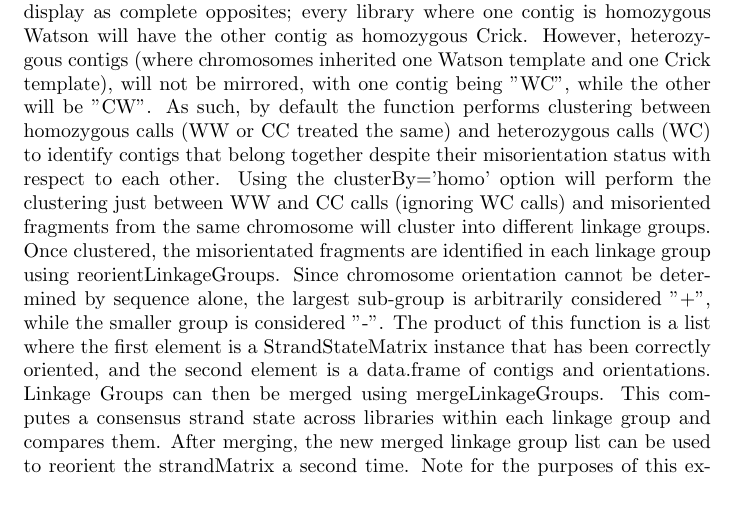
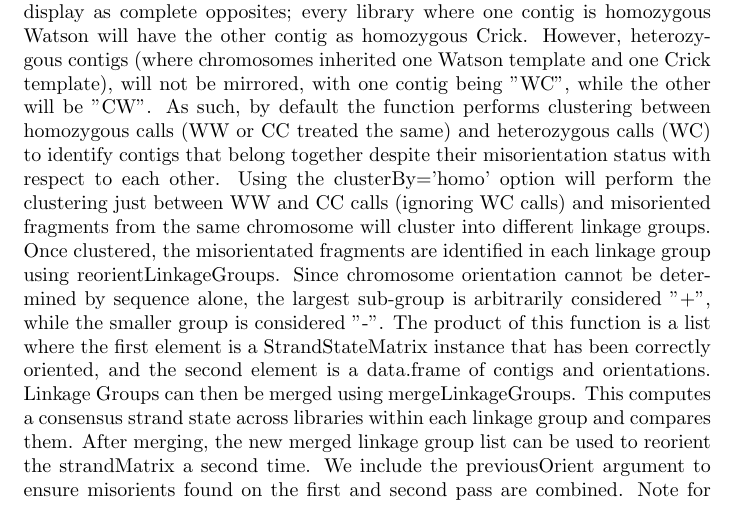
Before and after one commit to oneillkza/ContiBAIT, a LaTeX document (vignettes/contiBAIT.tex): part of page 7 of 13, cut so that both start at the same text. Compiled offline with pdfLaTeX; a LaTeX package or settings file that is missing is left out.

Commit message:
-fixed orientation issue with ideogramPlot. Now accepts OrientationTable to flip Watson and Crick reads. -fixed intermediate issue in mergeLinkageGroups where rownames were sometimes maintained and sometimes not after computeconsensus resulting in melt error. -preprocessStrandTable no longer looks for sex chromosomes. Was mostly pointless and didn't work well. Better method is to look for linkage groups with computeConsensus where consensus is mostly homozygous. -fixed reorientLinkageGroups where second iteration after mergeLinkageGroups was overwriting the OrientationTable.  Now accepts a previousOrient argument if performing second reorientation.

```diff
--- a/vignettes/contiBAIT.tex
+++ b/vignettes/contiBAIT.tex
@@ -231,7 +231,7 @@ A strand state matrix for  75  contigs over  35  libraries.
 
 \section{Clustering contigs into chromosomes}
 
-clusterContigs utilizes a custom algorithm to cluster all fragments together that share a similar strand state across multiple cells.  For example, if two contigs are adjacent on the same chromosome, then they will inherit the same strand state in every cell that is analyzed.  It is important to note however that the relative directionality of any two fragments within an assembly is unknown. Contigs which belong on the same chromosome but are in different orientations will display as complete opposites; every library where one contig is homozygous Watson will have the other contig as homozygous Crick.  However, heterozygous contigs (where chromosomes inherited one Watson template and one Crick template), will not be mirrored, with one contig being "WC", while the other will be "CW". As such, by default the function performs clustering between homozygous calls (WW or CC treated the same) and heterozygous calls (WC) to identify contigs that belong together despite their misorientation status with respect to each other. Using the clusterBy='homo' option will perform the clustering just between WW and CC calls (ignoring WC calls) and misoriented fragments from the same chromosome will cluster into different linkage groups. Once clustered, the misorientated fragments are identified in each linkage group using reorientLinkageGroups. Since chromosome orientation cannot be determined by sequence alone, the largest sub-group is arbitrarily considered "+", while the smaller group is considered "-". The product of this function is a list where the first element is a StrandStateMatrix instance that has been correctly oriented, and the second element is a data.frame of contigs and orientations. Linkage Groups can then be merged using mergeLinkageGroups. This computes a consensus strand state across libraries within each linkage group and compares them.  After merging, the new merged linkage group list can be used to reorient the strandMatrix a second time. Note for the purposes of this example, we are using the argument randomise=FALSE to ensure conformity of the vignette when running sweave. Randomisation is recommended for most applications and is set to TRUE by default.
+clusterContigs utilizes a custom algorithm to cluster all fragments together that share a similar strand state across multiple cells.  For example, if two contigs are adjacent on the same chromosome, then they will inherit the same strand state in every cell that is analyzed.  It is important to note however that the relative directionality of any two fragments within an assembly is unknown. Contigs which belong on the same chromosome but are in different orientations will display as complete opposites; every library where one contig is homozygous Watson will have the other contig as homozygous Crick.  However, heterozygous contigs (where chromosomes inherited one Watson template and one Crick template), will not be mirrored, with one contig being "WC", while the other will be "CW". As such, by default the function performs clustering between homozygous calls (WW or CC treated the same) and heterozygous calls (WC) to identify contigs that belong together despite their misorientation status with respect to each other. Using the clusterBy='homo' option will perform the clustering just between WW and CC calls (ignoring WC calls) and misoriented fragments from the same chromosome will cluster into different linkage groups. Once clustered, the misorientated fragments are identified in each linkage group using reorientLinkageGroups. Since chromosome orientation cannot be determined by sequence alone, the largest sub-group is arbitrarily considered "+", while the smaller group is considered "-". The product of this function is a list where the first element is a StrandStateMatrix instance that has been correctly oriented, and the second element is a data.frame of contigs and orientations. Linkage Groups can then be merged using mergeLinkageGroups. This computes a consensus strand state across libraries within each linkage group and compares them.  After merging, the new merged linkage group list can be used to reorient the strandMatrix a second time. We include the previousOrient argument to ensure misorients found on the first and second pass are combined. Note for the purposes of this example, we are using the argument randomise=FALSE to ensure conformity of the vignette when running sweave. Randomisation is recommended for most applications and is set to TRUE by default.
 
 \begin{Schunk}
 \begin{Sinput}
```
Also changed, not shown: vignettes/contiBAIT.pdf, vignettes/contiBAIT.tex (2 more changed lines), 11 other files.
